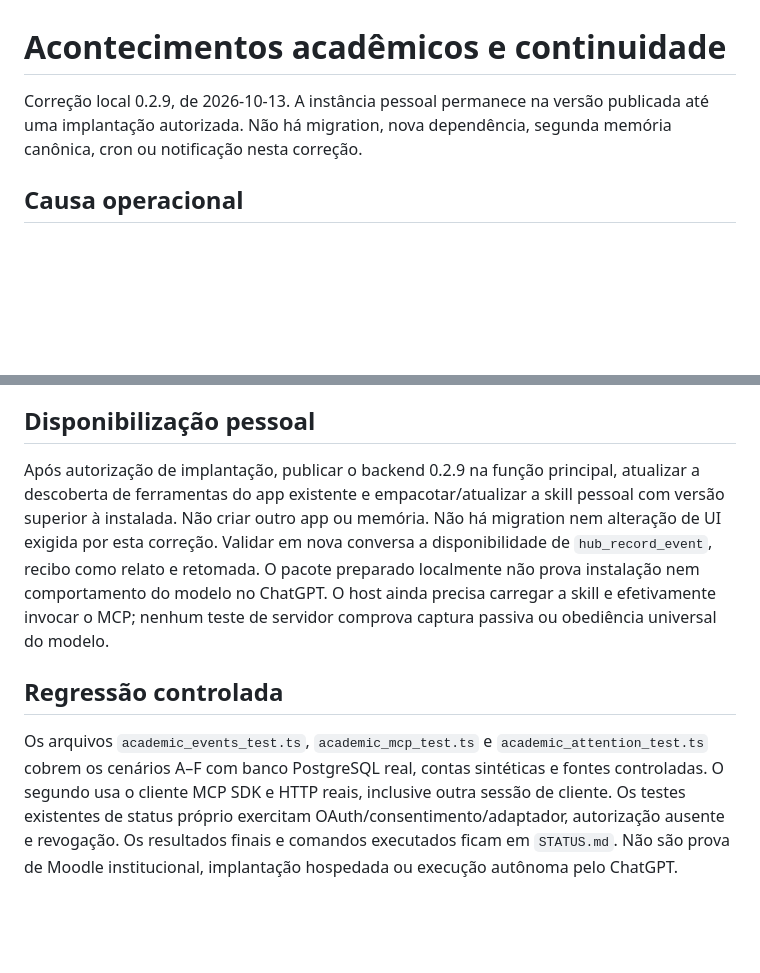
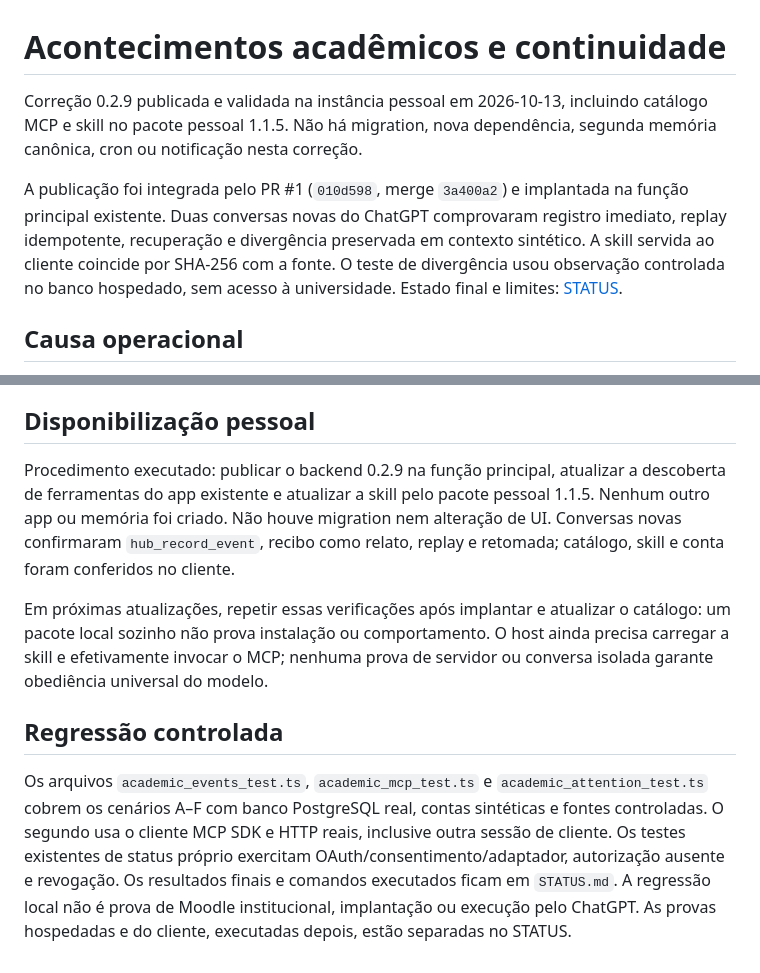
Before and after one commit to fabio-ara/AraHub, a Markdown page: docs/ACONTECIMENTOS-ACADEMICOS.md, 2 parts joined by grey strips. Rendered like a GitHub page; blank space fills up the shorter version.

```diff
--- a/docs/ACONTECIMENTOS-ACADEMICOS.md
+++ b/docs/ACONTECIMENTOS-ACADEMICOS.md
@@ -1,8 +1,15 @@
 # Acontecimentos acadêmicos e continuidade
 
-Correção local 0.2.9, de 2026-10-13. A instância pessoal permanece na versão
-publicada até uma implantação autorizada. Não há migration, nova dependência,
+Correção 0.2.9 publicada e validada na instância pessoal em 2026-10-13, incluindo
+catálogo MCP e skill no pacote pessoal 1.1.5. Não há migration, nova dependência,
 segunda memória canônica, cron ou notificação nesta correção.
+
+A publicação foi integrada pelo PR #1 (`010d598`, merge `3a400a2`) e implantada
+na função principal existente. Duas conversas novas do ChatGPT comprovaram
+registro imediato, replay idempotente, recuperação e divergência preservada em
+contexto sintético. A skill servida ao cliente coincide por SHA-256 com a fonte.
+O teste de divergência usou observação controlada no banco hospedado, sem acesso
+à universidade. Estado final e limites: [STATUS](../STATUS.md).
 
 ## Causa operacional
 
@@ -147,14 +154,16 @@ e [limites oficiais](https://supabase.com/docs/guides/functions/limits).
 
 ## Disponibilização pessoal
 
-Após autorização de implantação, publicar o backend 0.2.9 na função principal,
-atualizar a descoberta de ferramentas do app existente e empacotar/atualizar a
-skill pessoal com versão superior à instalada. Não criar outro app ou memória.
-Não há migration nem alteração de UI exigida por esta correção. Validar em nova
-conversa a disponibilidade de `hub_record_event`, recibo como relato e retomada.
-O pacote preparado localmente não prova instalação nem comportamento do modelo
-no ChatGPT. O host ainda precisa carregar a skill e efetivamente invocar o MCP;
-nenhum teste de servidor comprova captura passiva ou obediência universal do modelo.
+Procedimento executado: publicar o backend 0.2.9 na função principal, atualizar
+a descoberta de ferramentas do app existente e atualizar a skill pelo pacote
+pessoal 1.1.5. Nenhum outro app ou memória foi criado. Não houve migration nem
+alteração de UI. Conversas novas confirmaram `hub_record_event`, recibo como
+relato, replay e retomada; catálogo, skill e conta foram conferidos no cliente.
+
+Em próximas atualizações, repetir essas verificações após implantar e atualizar
+o catálogo: um pacote local sozinho não prova instalação ou comportamento.
+O host ainda precisa carregar a skill e efetivamente invocar o MCP; nenhuma
+prova de servidor ou conversa isolada garante obediência universal do modelo.
 
 ## Regressão controlada
 
@@ -163,5 +172,6 @@ Os arquivos `academic_events_test.ts`, `academic_mcp_test.ts` e
 contas sintéticas e fontes controladas. O segundo usa o cliente MCP SDK e HTTP
 reais, inclusive outra sessão de cliente. Os testes existentes de status próprio
 exercitam OAuth/consentimento/adaptador, autorização ausente e revogação. Os
-resultados finais e comandos executados ficam em `STATUS.md`. Não são prova de
-Moodle institucional, implantação hospedada ou execução autônoma pelo ChatGPT.
+resultados finais e comandos executados ficam em `STATUS.md`. A regressão local
+não é prova de Moodle institucional, implantação ou execução pelo ChatGPT. As
+provas hospedadas e do cliente, executadas depois, estão separadas no STATUS.
```
Also changed, not shown: STATUS.md (+58 -5 lines).
